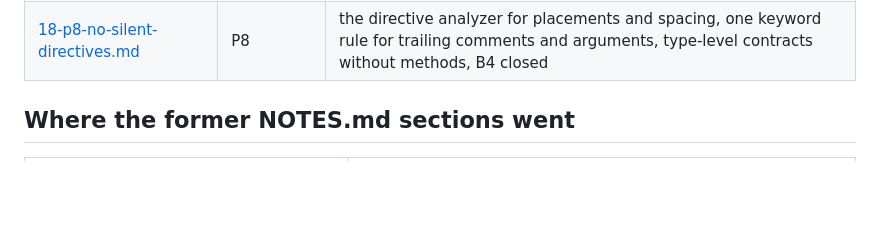
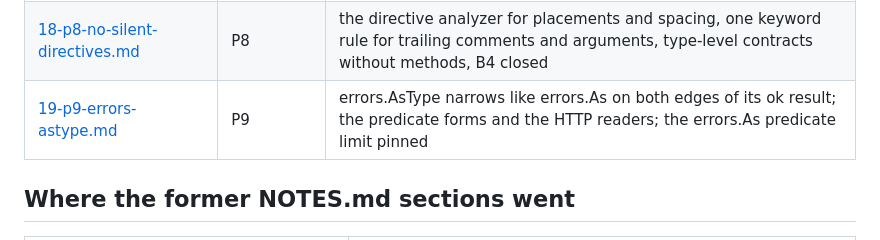
Before and after one commit to effectgo/effectgo, a Markdown page: docs/journal/index.md, the part around the change. Drawn GitHub-style; blank space fills up the shorter version.

```diff
--- a/docs/journal/index.md
+++ b/docs/journal/index.md
@@ -29,6 +29,7 @@ The text is moved from the former `NOTES.md`, lightly edited for readability. No
 | [16-p7-writer-effects.md](16-p7-writer-effects.md) | P7 | writer and reader effects: stub via items, stored values resolved from their constructor, the page on what effectgo does not check |
 | [17-p7b-body-fields-memory.md](17-p7b-body-fields-memory.md) | P7b | the memory of the standalone run (the inspector requirement removed), and field sources for HTTP bodies |
 | [18-p8-no-silent-directives.md](18-p8-no-silent-directives.md) | P8 | the directive analyzer for placements and spacing, one keyword rule for trailing comments and arguments, type-level contracts without methods, B4 closed |
+| [19-p9-errors-astype.md](19-p9-errors-astype.md) | P9 | errors.AsType narrows like errors.As on both edges of its ok result; the predicate forms and the HTTP readers; the errors.As predicate limit pinned |
 
 ## Where the former NOTES.md sections went
 
```
Also changed, not shown: docs/journal/19-p9-errors-astype.md (added, +24 -0 lines).
